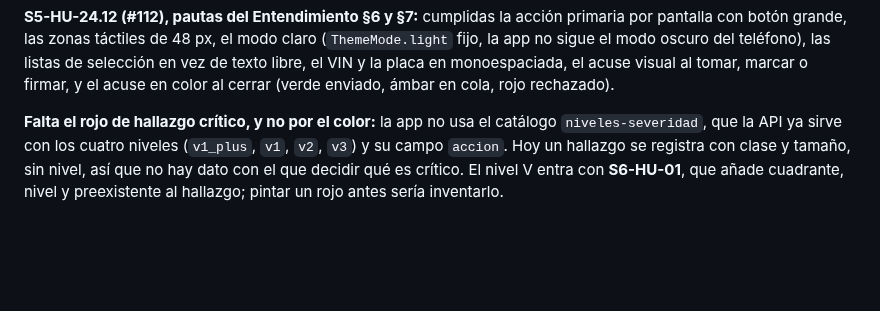
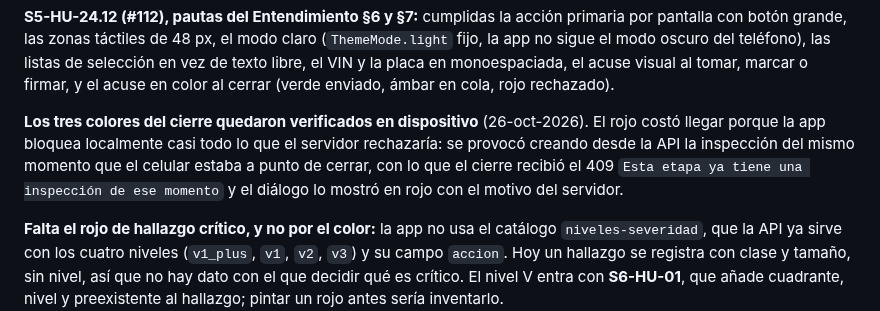
Before and after one commit to InnovacionIA-proyectos/IA-AUTOS, a Markdown page: docs/qa/matriz-trazabilidad.md, the part around the change. GitHub-like rendering; blank space fills up the shorter version.

Commit message:
Los tres acuses de color, verificados en dispositivo (S5-HU-24.12)
Verde, ambar y rojo comprobados en el celular. El rojo costo llegar porque la
app bloquea localmente casi todo lo que el servidor rechazaria: se provoco
creando desde la API la inspeccion del mismo momento que el celular estaba a
punto de cerrar, de modo que el cierre recibio el 409 y el dialogo lo mostro en
rojo con el motivo del servidor. Queda anotado como se reproduce.

```diff
--- a/docs/qa/matriz-trazabilidad.md
+++ b/docs/qa/matriz-trazabilidad.md
@@ -133,6 +133,11 @@ para el flujo de «cada quien firma desde su sesión» es S5-HU-25.4 (#116), no
 grande, las zonas táctiles de 48 px, el modo claro (`ThemeMode.light` fijo, la app no sigue el modo oscuro del
 teléfono), las listas de selección en vez de texto libre, el VIN y la placa en monoespaciada, el acuse visual al
 tomar, marcar o firmar, y el acuse en color al cerrar (verde enviado, ámbar en cola, rojo rechazado).
+
+**Los tres colores del cierre quedaron verificados en dispositivo** (26-oct-2026). El rojo costó llegar porque
+la app bloquea localmente casi todo lo que el servidor rechazaría: se provocó creando desde la API la
+inspección del mismo momento que el celular estaba a punto de cerrar, con lo que el cierre recibió el 409
+`Esta etapa ya tiene una inspección de ese momento` y el diálogo lo mostró en rojo con el motivo del servidor.
 
 **Falta el rojo de hallazgo crítico, y no por el color:** la app no usa el catálogo `niveles-severidad`, que la
 API ya sirve con los cuatro niveles (`v1_plus`, `v1`, `v2`, `v3`) y su campo `accion`. Hoy un hallazgo se
```
